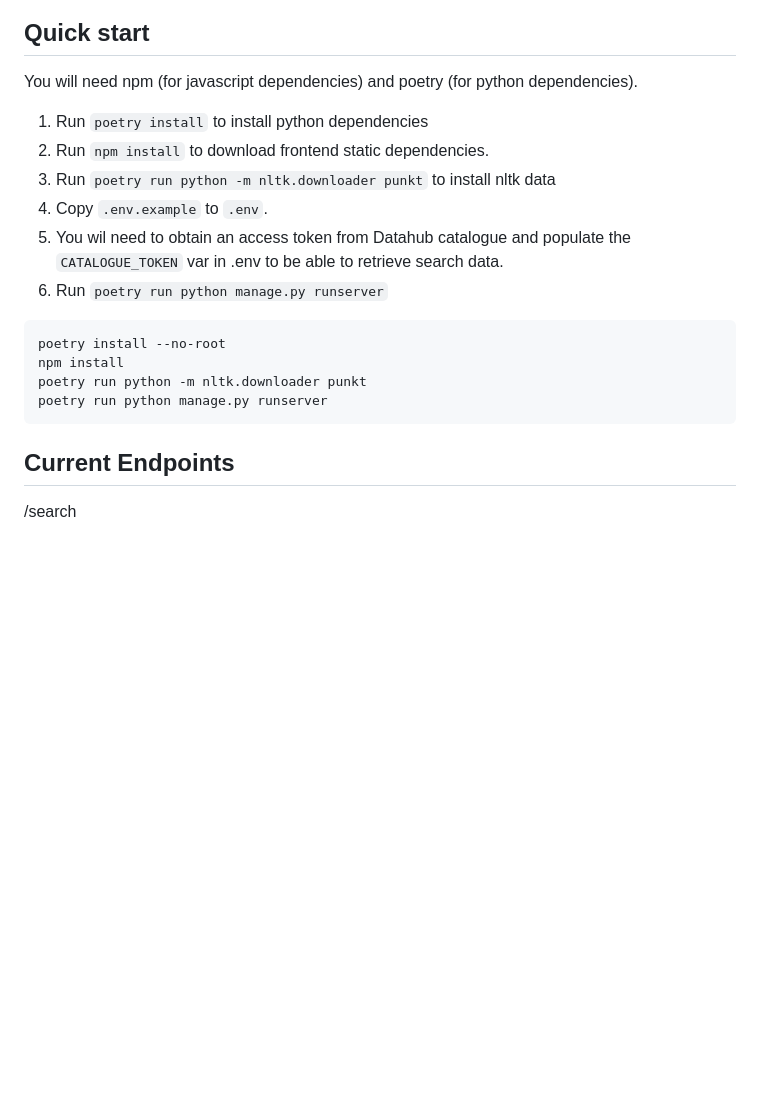
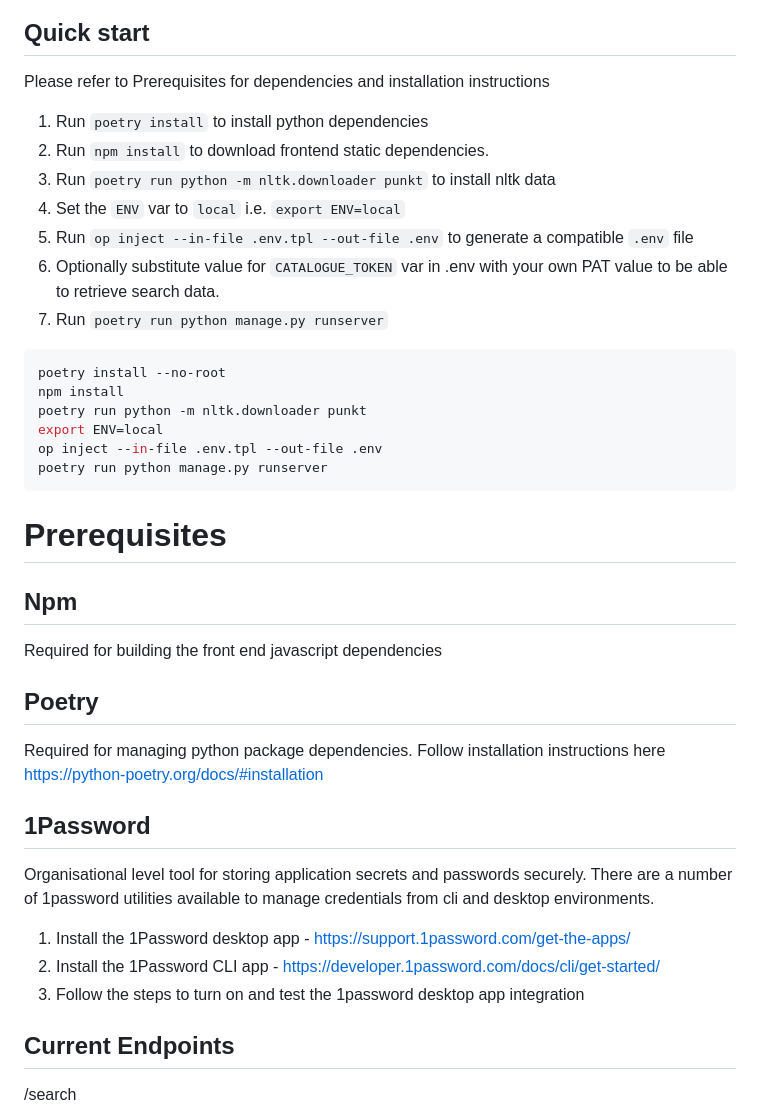
Before and after one commit to ministryofjustice/find-moj-data, a Markdown page: README.md, the part around the change. Drawn GitHub-style; blank space fills up the shorter version.

````diff
--- a/README.md
+++ b/README.md
@@ -4,22 +4,41 @@
 
 ## Quick start
 
-You will need npm (for javascript dependencies) and poetry (for python dependencies).
+Please refer to Prerequisites for dependencies and installation instructions
 
 1. Run `poetry install` to install python dependencies
 1. Run `npm install` to download frontend static dependencies.
 1. Run `poetry run python -m nltk.downloader punkt` to install nltk data
-1. Copy `.env.example` to `.env`.
-1. You wil need to obtain an access token from Datahub catalogue and populate the
-   `CATALOGUE_TOKEN` var in .env to be able to retrieve search data.
+1. Set the `ENV` var to `local` i.e. `export ENV=local`
+1. Run `op inject --in-file .env.tpl --out-file .env` to generate a compatible `.env` file
+1. Optionally substitute value for `CATALOGUE_TOKEN` var in .env with your own PAT value to be able to retrieve search data.
 1. Run `poetry run python manage.py runserver`
 
 ```sh
 poetry install --no-root
 npm install
 poetry run python -m nltk.downloader punkt
+export ENV=local
+op inject --in-file .env.tpl --out-file .env
 poetry run python manage.py runserver
 ```
+
+# Prerequisites
+
+## Npm
+  Required for building the front end javascript dependencies
+
+## Poetry
+  Required for managing python package dependencies.
+  Follow installation instructions here https://python-poetry.org/docs/#installation
+
+## 1Password
+  Organisational level tool for storing application secrets and passwords securely.
+There are a number of 1password utilities available to manage credentials from cli and desktop environments.
+
+1. Install the 1Password desktop app - https://support.1password.com/get-the-apps/
+2. Install the 1Password CLI app - https://developer.1password.com/docs/cli/get-started/
+3. Follow the steps to turn on and test the 1password desktop app integration
 
 ## Current Endpoints
 
````
